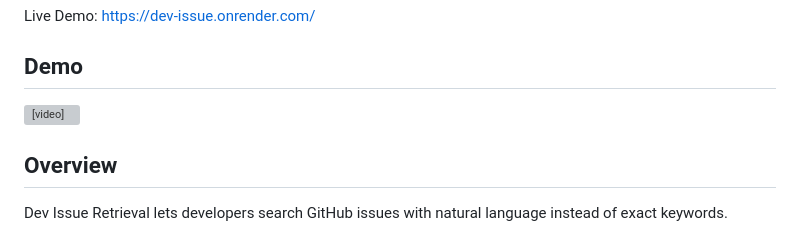
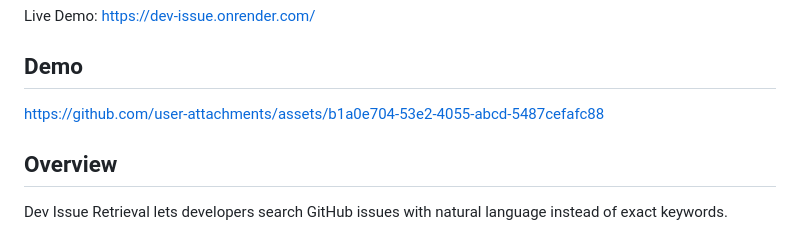
Before and after one commit to sarthakghavghave/dev-issue-retrieval, a Markdown page: README.md, the part around the change. Rendered like a GitHub page; grey boxes are pictures that could not be loaded.

Commit message:
update demo video source in README

```diff
--- a/README.md
+++ b/README.md
@@ -6,7 +6,11 @@ Live Demo: https://dev-issue.onrender.com/
 
 ## Demo
 
-<video src="./demo/DevIssue.mp4" controls width="900"></video>
+
+
+https://github.com/user-attachments/assets/b1a0e704-53e2-4055-abcd-5487cefafc88
+
+
 
 ## Overview
 
```
